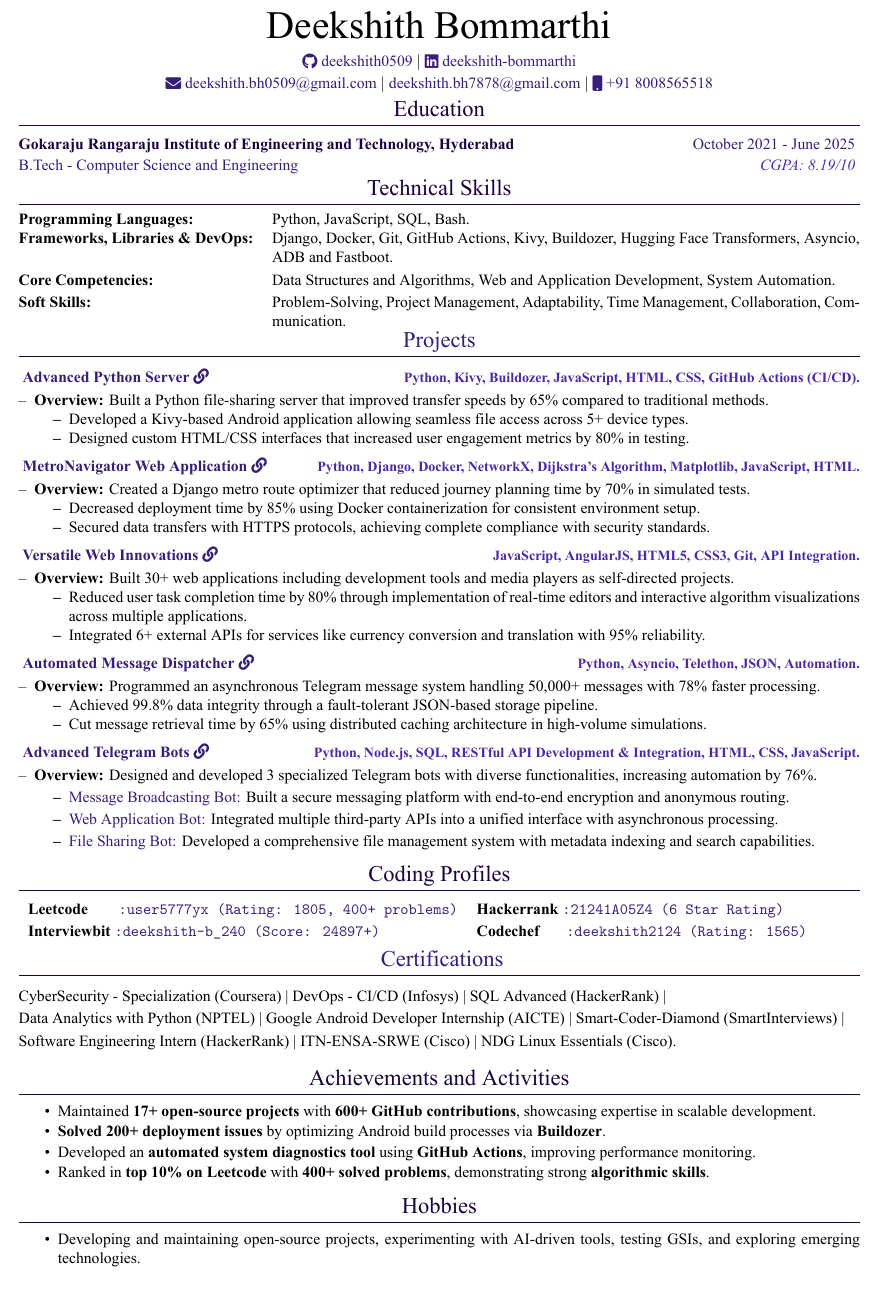
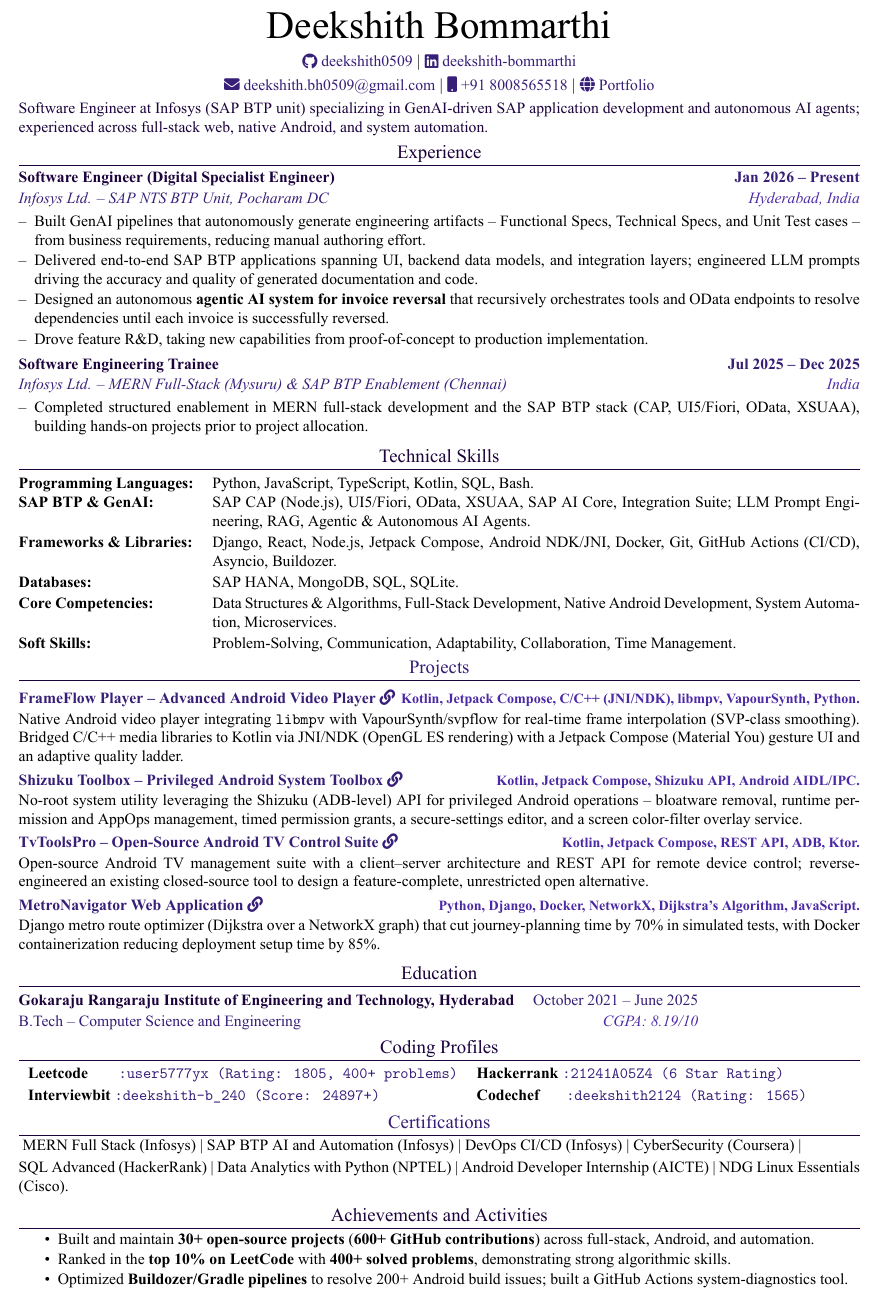
Before and after one commit to deekshith0509/deekshith0509, a LaTeX CV (RESUME.tex): part of the page, cut so that both start at the same text. The pictures show the PDF file RESUME.pdf that the author committed with the source.

Commit message:
Update resume and profile with Infosys experience and recent projects
- Add Experience section (Infosys DSE: GenAI artifact generation,
  autonomous invoice-reversal agent) and training entry
- Refresh skills with SAP BTP, GenAI/agentic AI, Kotlin, Jetpack Compose
- Feature advanced projects (FrameFlow Player, Shizuku Toolbox, TvToolsPro)
- Fix duplicate command definitions and overlap-prone spacing in RESUME.tex
- Update README experience, projects, and stats links

Co-Authored-By: Claude Opus 4.8 (1M context) <noreply@anthropic.com>

```diff
--- a/RESUME.tex
+++ b/RESUME.tex
@@ -62,23 +67,52 @@
 \begin{document}
 
 % Title and contact information
+\sectionheader{\href{https://deekshith0509.github.io/Portfolio.html}{\textcolor{black}{Deekshith Bommarthi}}}{https://github.com/deekshith0509/}
+\vspace{2pt}
 \begin{center}
-    \parbox{\linewidth}{%
-        \centering
-        \sectionheader{\href{https://deekshith0509.github.io/Portfolio.html}{\textcolor{black}{Deekshith Bommarthi}}}{https://github.com/deekshith0509/} \\[2pt]
     \textcolor{mydarkblue}{\raisebox{-0.05\height}{\faEnvelope} \href{mailto:deekshith.bh0509@gmail.com}{deekshith.bh0509@gmail.com}} $|$
-        \textcolor{mydarkblue}{\href{mailto:deekshith.bh7878@gmail.com}{deekshith.bh7878@gmail.com}} $|$
-        \textcolor{mydarkblue}{\raisebox{-0.05\height}{\faMobile} +91 8008565518} \\
-    }
+    \textcolor{mydarkblue}{\raisebox{-0.05\height}{\faMobile} +91 8008565518} $|$
+    \textcolor{mydarkblue}{\raisebox{-0.05\height}{\faGlobe} \href{https://deekshith0509.github.io/Portfolio.html}{Portfolio}}
 \end{center}
 
+\vspace{2pt}
+{\color{myblue} Software Engineer at Infosys (SAP BTP unit) specializing in GenAI-driven SAP application development and autonomous AI agents; experienced across full-stack web, native Android, and system automation.}
 
-\section*{Education}
-\vspace{5pt}
+\section{Experience}
 
-\begin{tabularx}{\linewidth}{@{} l r @{}}
-    \color{myblue} \textbf{Gokaraju Rangaraju Institute of Engineering and Technology, Hyderabad} & \hspace{3.5cm}  \color{mydarkblue} October 2021 - June 2025 \\[1pt] % Added 1pt space
-    \color{mydarkblue} B.Tech - Computer Science and Engineering &  \vspace{-10pt}\color{mylightpurple} \textit{CGPA: 8.19/10} \\[10pt] % Space between entries
+\experienceentry
+    {Software Engineer (Digital Specialist Engineer)}
+    {Jan 2026 -- Present}
+    {Infosys Ltd. -- SAP NTS BTP Unit, Pocharam DC}
+    {Hyderabad, India}
+    {
+        \item Built GenAI pipelines that autonomously generate engineering artifacts -- Functional Specs, Technical Specs, and Unit Test cases -- from business requirements, reducing manual authoring effort.
+        \item Delivered end-to-end SAP BTP applications spanning UI, backend data models, and integration layers; engineered LLM prompts driving the accuracy and quality of generated documentation and code.
+        \item Designed an autonomous \textbf{agentic AI system for invoice reversal} that recursively orchestrates tools and OData endpoints to resolve dependencies until each invoice is successfully reversed.
+        \item Drove feature R\&D, taking new capabilities from proof-of-concept to production implementation.
+    }
 
+\experienceentry
+    {Software Engineering Trainee}
+    {Jul 2025 -- Dec 2025}
+    {Infosys Ltd. -- MERN Full-Stack (Mysuru) \& SAP BTP Enablement (Chennai)}
+    {India}
+    {
+        \item Completed structured enablement in MERN full-stack development and the SAP BTP stack (CAP, UI5/Fiori, OData, XSUAA), building hands-on projects prior to project allocation.
+    }
+
+\section{Technical Skills}
+\begin{tabularx}{\linewidth}{@{} l X @{}}
+    \textbf{Programming Languages:} & Python, JavaScript, TypeScript, Kotlin, SQL, Bash. \\
+    \vspace{1.5pt}
+    \textbf{SAP BTP \& GenAI:} & SAP CAP (Node.js), UI5/Fiori, OData, XSUAA, SAP AI Core, Integration Suite; LLM Prompt Engineering, RAG, Agentic \& Autonomous AI Agents. \\
+    \vspace{1.5pt}
+    \textbf{Frameworks \& Libraries:} & Django, React, Node.js, Jetpack Compose, Android NDK/JNI, Docker, Git, GitHub Actions (CI/CD), Asyncio, Buildozer. \\
+    \vspace{1.5pt}
+    \textbf{Databases:} & SAP HANA, MongoDB, SQL, SQLite. \\
+    \vspace{1.5pt}
+    \textbf{Core Competencies:} & Data Structures \& Algorithms, Full-Stack Development, Native Android Development, System Automation, Microservices. \\
+    \vspace{1.5pt}
+    \textbf{Soft Skills:} & Problem-Solving, Communication, Adaptability, Collaboration, Time Management. \\
 \end{tabularx}
 
@@ -96,13 +118,0 @@
-\section{Technical Skills}
-\vspace{2.5pt}
-\begin{tabularx}{\linewidth}{@{} l X @{}}
-    \textbf{Programming Languages:} & Python, JavaScript, SQL, Bash. \\
-    \vspace{2.5pt}
-    \textbf{Frameworks, Libraries \& DevOps:} & Django, Docker, Git, GitHub Actions, Kivy, Buildozer, Hugging Face Transformers, Asyncio, ADB and Fastboot. \\
-    \vspace{2.5pt}
-    \textbf{Core Competencies:} & Data Structures and Algorithms, Web and Application Development, System Automation. \\
-    \vspace{2.5pt}
-    \textbf{Soft Skills:} & Problem-Solving, Project Management, Adaptability, Time Management, Collaboration, Communication. \\
-\end{tabularx}
-
-\vspace{-5pt}
@@ -125,61 +119,32 @@
 \section{\href{https://github.com/deekshith0509?tab=repositories}{Projects}}
 
-\vspace{5pt}
 \projectentry
-    {Advanced Python Server}
-    {https://github.com/deekshith0509/Kivy-PyServer}
-    {https://github.com/deekshith0509/Kivy-PyServer}
-    {Built a Python file-sharing server that improved transfer speeds by 65\% compared to traditional methods.
-    \begin{itemize}
-        \item Developed a Kivy-based Android application allowing seamless file access across 5+ device types.
-        \item Designed custom HTML/CSS interfaces that increased user engagement metrics by 80\% in testing.
-    \end{itemize}}{Python, Kivy, Buildozer, JavaScript, HTML, CSS, \textbf{GitHub Actions (CI/CD)}.}
+    {FrameFlow Player -- Advanced Android Video Player}
+    {https://github.com/deekshith0509}
+    {https://github.com/deekshith0509}
+    {Native Android video player integrating \texttt{libmpv} with VapourSynth/svpflow for real-time frame interpolation (SVP-class smoothing). Bridged C/C++ media libraries to Kotlin via JNI/NDK (OpenGL ES rendering) with a Jetpack Compose (Material You) gesture UI and an adaptive quality ladder.}{Kotlin, Jetpack Compose, C/C++ (JNI/NDK), libmpv, VapourSynth, Python.}
+
+\projectentry
+    {Shizuku Toolbox -- Privileged Android System Toolbox}
+    {https://github.com/deekshith0509}
+    {https://github.com/deekshith0509}
+    {No-root system utility leveraging the Shizuku (ADB-level) API for privileged Android operations -- bloatware removal, runtime permission and AppOps management, timed permission grants, a secure-settings editor, and a screen color-filter overlay service.}{Kotlin, Jetpack Compose, Shizuku API, Android AIDL/IPC.}
+
+\projectentry
+    {TvToolsPro -- Open-Source Android TV Control Suite}
+    {https://github.com/deekshith0509}
+    {https://github.com/deekshith0509}
+    {Open-source Android TV management suite with a client--server architecture and REST API for remote device control; reverse-engineered an existing closed-source tool to design a feature-complete, unrestricted open alternative.}{Kotlin, Jetpack Compose, REST API, ADB, Ktor.}
 
 \projectentry
     {MetroNavigator Web Application}
     {https://github.com/deekshith0509/MetroNavigator-WebApp}
     {https://github.com/deekshith0509/MetroNavigator-WebApp}
-{Created a Django metro route optimizer that reduced journey planning time by 70\% in simulated tests.
-\begin{itemize}
-    \item Decreased deployment time by 85\% using Docker containerization for consistent environment setup.
-    \item Secured data transfers with HTTPS protocols, achieving complete compliance with security standards.
-\end{itemize}
-}{Python, Django, Docker, NetworkX, Dijkstra’s Algorithm, Matplotlib, JavaScript, HTML.}
+    {Django metro route optimizer (Dijkstra over a NetworkX graph) that cut journey-planning time by 70\% in simulated tests, with Docker containerization reducing deployment setup time by 85\%.}{Python, Django, Docker, NetworkX, Dijkstra's Algorithm, JavaScript.}
 
-\projectentry
-{Versatile Web Innovations}
-{https://deekshith0509.github.io}
-{https://github.com/deekshith0509/deekshith0509.github.io}
-{Built 30+ web applications including development tools and media players as self-directed projects.
-\begin{itemize}
-    \item Reduced user task completion time by 80\% through implementation of real-time editors and interactive algorithm visualizations across multiple applications.
-    \item Integrated 6+ external APIs for services like currency conversion and translation with 95\% reliability.
-\end{itemize}
-}{JavaScript, AngularJS, HTML5, CSS3, Git, API Integration.}
+\section{Education}
+\begin{tabularx}{\linewidth}{@{} l r @{}}
+    \color{myblue} \textbf{Gokaraju Rangaraju Institute of Engineering and Technology, Hyderabad} & \color{mydarkblue} October 2021 -- June 2025 \\[1pt]
+    \color{mydarkblue} B.Tech -- Computer Science and Engineering & \color{mylightpurple} \textit{CGPA: 8.19/10} \\
+\end{tabularx}
 
-
-\projectentry
-{Automated Message Dispatcher}
-{https://github.com/deekshith0509/TelegramMessageHub}
-{https://github.com/deekshith0509/TelegramMessageHub}
-{Programmed an asynchronous Telegram message system handling 50,000+ messages with 78\% faster processing.
-\begin{itemize}
-    \item Achieved 99.8\% data integrity through a fault-tolerant JSON-based storage pipeline.
-    \item Cut message retrieval time by 65\% using distributed caching architecture in high-volume simulations.
-\end{itemize}
-}{Python, Asyncio, Telethon, JSON, Automation.}
-
-\projectentry
-{Advanced Telegram Bots}
-{https://github.com/deekshith0509?tab=repositories}
-{https://github.com/deekshith0509?tab=repositories}
-{Designed and developed 3 specialized Telegram bots with diverse functionalities, increasing automation by 76\%.
-\begin{itemize}
-    \vspace{2pt}
-    \item \href{https://github.com/deekshith0509/MessageBroadcasting_Bot}{Message Broadcasting Bot:} Built a secure messaging platform with end-to-end encryption and anonymous routing.
-    \vspace{2pt}
-    \item \href{https://github.com/deekshith0509/WebApplication_Bot}{Web Application Bot:} Integrated multiple third-party APIs into a unified interface with asynchronous processing.
-    \vspace{2pt}
-    \item \href{https://github.com/deekshith0509/Fileforwardbot}{File Sharing Bot:} Developed a comprehensive file management system with metadata indexing and search capabilities.
-\end{itemize}
-}{Python, Node.js, SQL, RESTful API Development \& Integration, HTML, CSS, JavaScript.}
@@ -302,47 +151,22 @@
 \section{Coding Profiles}
-\vspace{5pt}
 \begin{flushleft}
 \begin{tabular}{l l}
     \textbf{Leetcode} \hspace{17pt}\href{https://leetcode.com/u/user5777yx/}{\texttt{:user5777yx (Rating: 1805, 400+ problems)}} & \textbf{Hackerrank} \href{https://www.hackerrank.com/profile/21241A05Z4}{\texttt{:21241A05Z4 (6 Star Rating)}}\vspace{2.5pt} \\
     \textbf{Interviewbit} \href{https://www.interviewbit.com/profile/deekshith-b\_240}{\texttt{:deekshith-b\_240 (Score: 24897+)}} & \textbf{Codechef} \hspace{14pt}\href{https://www.codechef.com/users/deekshith2124}{\texttt{:deekshith2124 (Rating: 1565)}}
 \end{tabular}
-
 \end{flushleft}
 
-\section{ \href{https://certificates7878.glitch.me/}{Certifications}}
-
+\section{\href{https://certificates7878.glitch.me/}{Certifications}}
 \textrm{
-\vspace{-4pt}
-\hspace{0pt}CyberSecurity - Specialization (Coursera) | DevOps - CI/CD (Infosys) | SQL Advanced (HackerRank) | \\[2.5pt] Data Analytics with Python (NPTEL)
-| Google Android Developer Internship (AICTE) | Smart-Coder-Diamond (SmartInterviews) | \\[2.5pt] Software Engineering Intern (HackerRank) | ITN-ENSA-SRWE (Cisco) | NDG Linux Essentials (Cisco).
-
-
-
-
+\hspace{0pt}MERN Full Stack (Infosys) | SAP BTP AI and Automation (Infosys) | DevOps CI/CD (Infosys) | CyberSecurity (Coursera) | \\[2pt]
+SQL Advanced (HackerRank) | Data Analytics with Python (NPTEL) | Android Developer Internship (AICTE) | NDG Linux Essentials (Cisco).
 }
 
-
-\vspace{5pt}
-% Achievements and Activities section
 \section{Achievements and Activities}
-
-\vspace{5pt}
-\begin{itemize}
-\item Maintained \textbf{17+ open-source projects} with \textbf{600+ GitHub contributions}, showcasing expertise in scalable development.\vspace{-5pt}
-\item \textbf{Solved 200+ deployment issues} by optimizing Android build processes via \textbf{Buildozer}.\vspace{-5pt}
-\item Developed an \textbf{automated system diagnostics tool} using \textbf{GitHub Actions}, improving performance monitoring.\vspace{-5pt}
-\item Ranked in \textbf{top 10\% on Leetcode} with \textbf{400+ solved problems}, demonstrating strong \textbf{algorithmic skills}.\vspace{-5pt}
-
-
-\end{itemize}
-\vspace{8pt}
-% Hobbies section
-\section{Hobbies}
-
-\vspace{5pt}
-\begin{itemize}
-\item Developing and maintaining open-source projects, experimenting with AI-driven tools, testing GSIs, and exploring emerging technologies.
+\begin{itemize}[nosep, itemsep=1pt]
+    \item Built and maintain \textbf{30+ open-source projects} (\textbf{600+ GitHub contributions}) across full-stack, Android, and automation.
+    \item Ranked in the \textbf{top 10\% on LeetCode} with \textbf{400+ solved problems}, demonstrating strong algorithmic skills.
+    \item Optimized \textbf{Buildozer/Gradle pipelines} to resolve 200+ Android build issues; built a GitHub Actions system-diagnostics tool.
 \end{itemize}
 
-
 \end{document}
```
Also changed, not shown: README.md, RESUME.pdf, RESUME.tex (184 more changed lines). Lines whose indentation alone changed are shown as unchanged.
